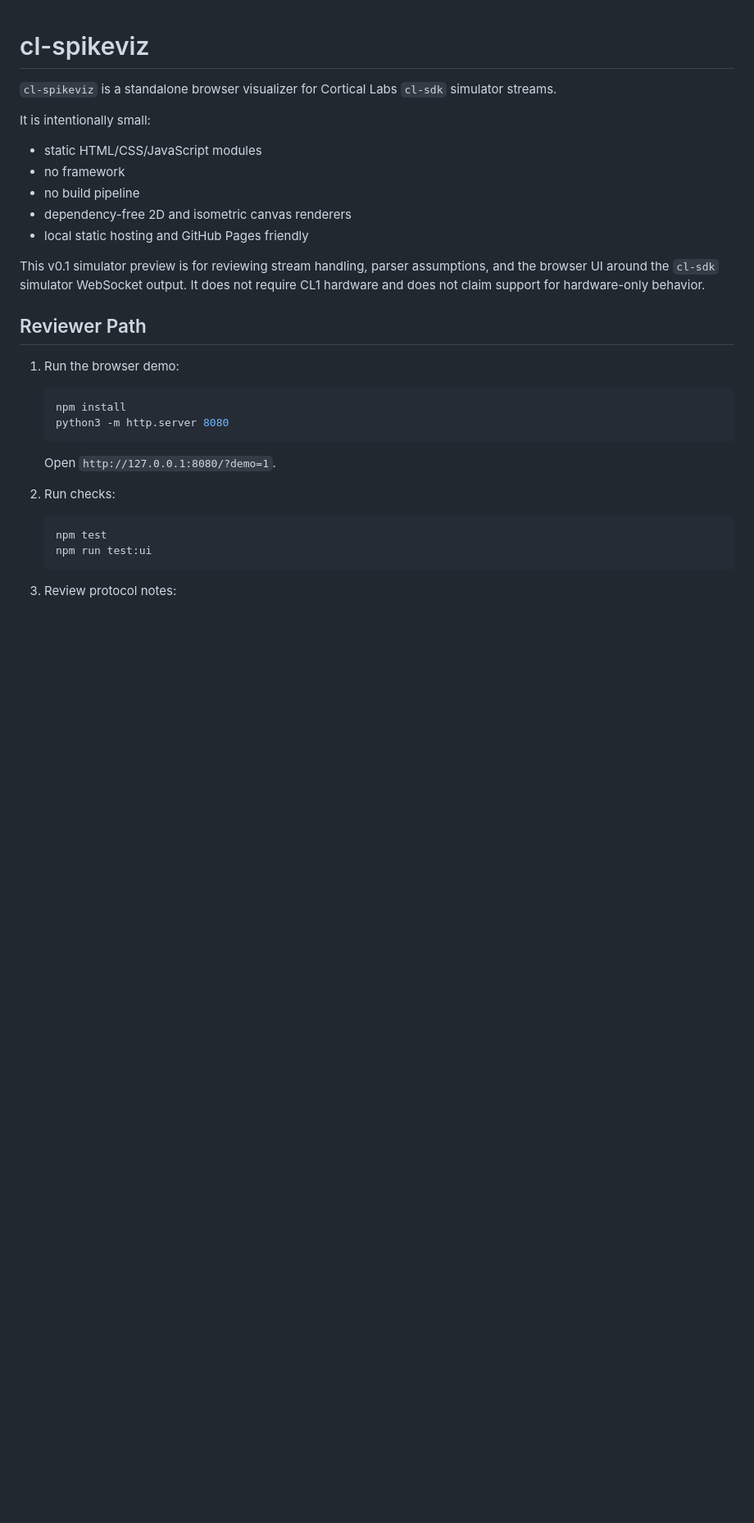
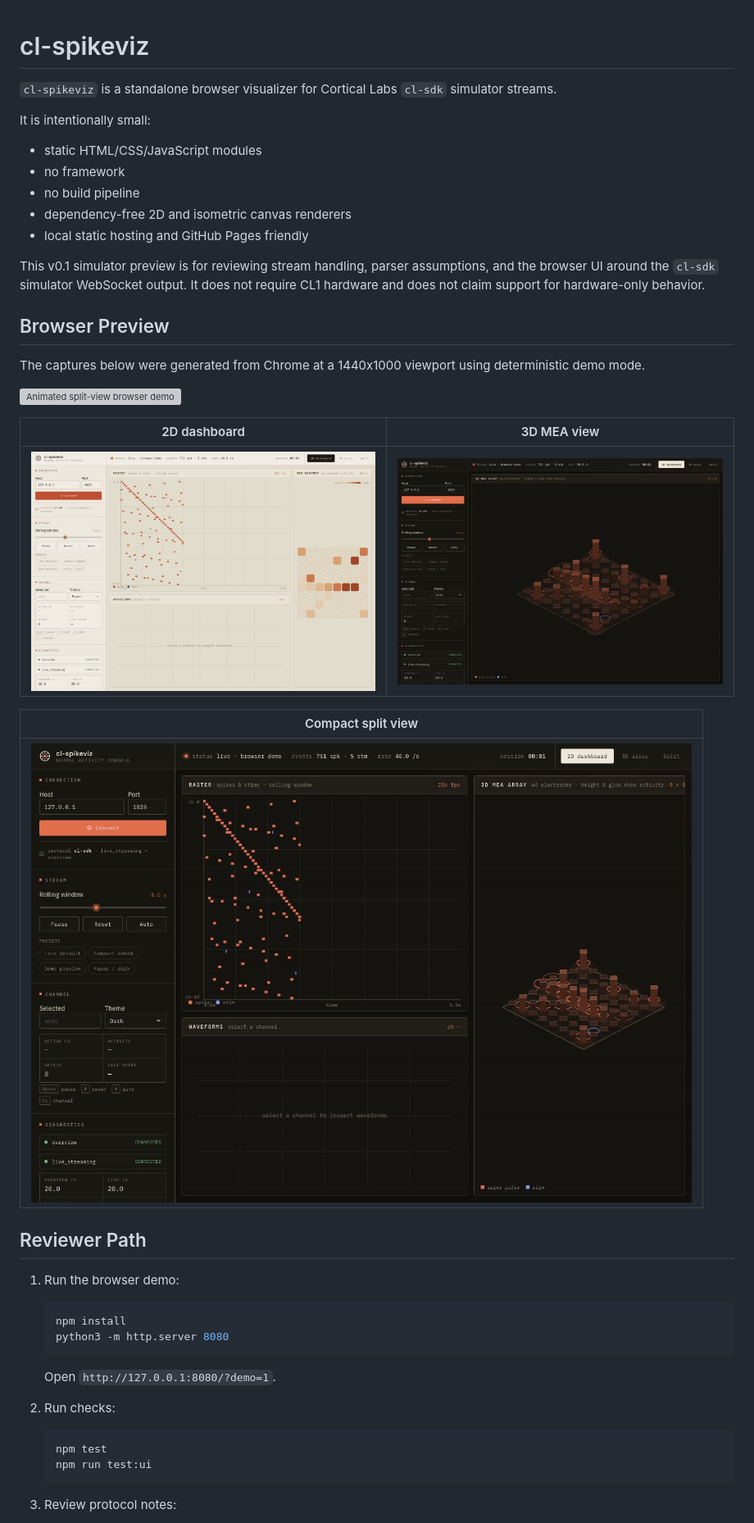
Before and after one commit to MikMikMiller/cl-spikeviz, a Markdown page: README.md, the part around one of its changes. Shown at 82% size. Rendered like a GitHub page; pictures changed too: assets/screenshot-3d-dark.jpg (added), assets/screenshot-demo-light.jpg (added), assets/screenshot-split-compact.jpg (added); blank space fills up the shorter version; grey boxes are pictures that could not be loaded.

Commit message:
docs: add Chrome preview assets

```diff
--- a/README.md
+++ b/README.md
@@ -11,6 +11,20 @@ It is intentionally small:
 - local static hosting and GitHub Pages friendly
 
 This v0.1 simulator preview is for reviewing stream handling, parser assumptions, and the browser UI around the `cl-sdk` simulator WebSocket output. It does not require CL1 hardware and does not claim support for hardware-only behavior.
+
+## Browser Preview
+
+The captures below were generated from Chrome at a 1440x1000 viewport using deterministic demo mode.
+
+![Animated split-view browser demo](assets/preview.gif)
+
+| 2D dashboard | 3D MEA view |
+| --- | --- |
+| ![Light theme 2D dashboard screenshot](assets/screenshot-demo-light.jpg) | ![Dark theme isometric 3D MEA screenshot](assets/screenshot-3d-dark.jpg) |
+
+| Compact split view |
+| --- |
+| ![Dark compact split-view screenshot](assets/screenshot-split-compact.jpg) |
 
 ## Reviewer Path
 
```
Also changed, not shown: other parts of README.md (+1 -0 lines), assets/screenshot-demo-light.png (deleted), assets/screenshot-live.png (deleted), 1 other file.
